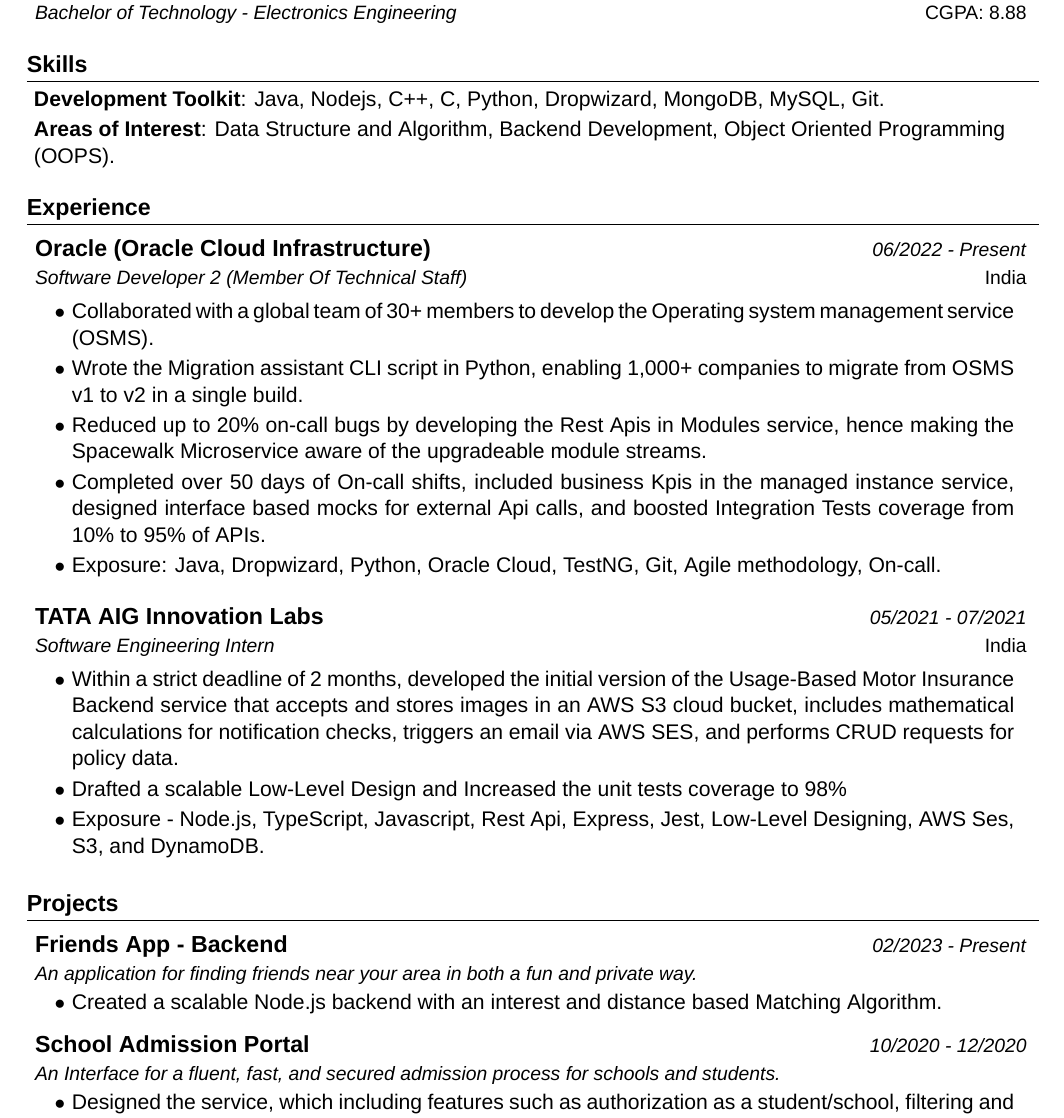
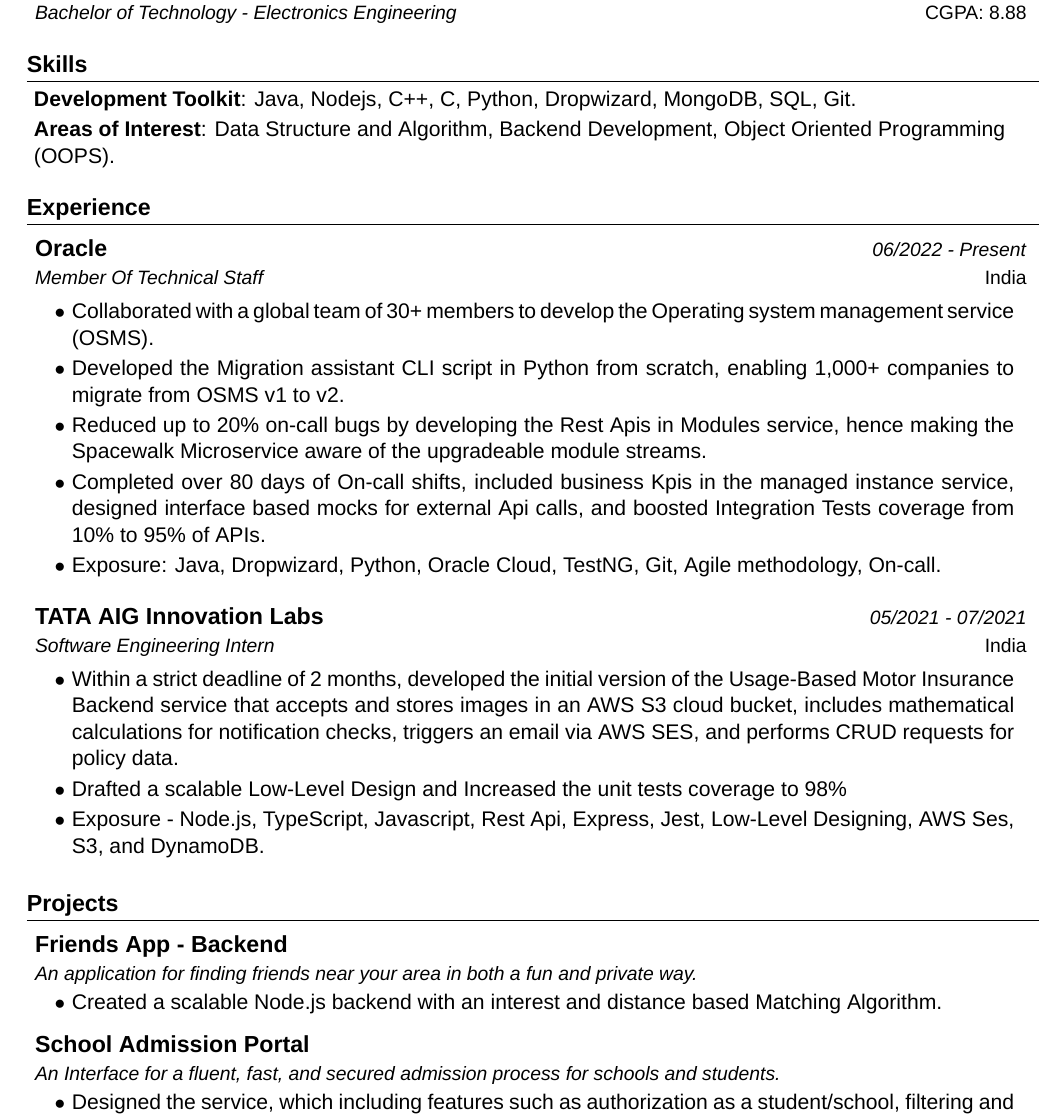
Before and after one commit to aviralJain101/resume_template, a LaTeX CV (resume.tex): part of the page, cut so that both start at the same text. Compiled offline with XeLaTeX; a missing font is replaced by an installed copy or a similar font.

Commit message:
Update resume.tex

```diff
--- a/resume.tex
+++ b/resume.tex
@@ -167,7 +167,7 @@
 \section{\textbf{Skills}}
  \begin{itemize}[leftmargin=0.05in, label={}]
     \small{\item{
-     \textbf{Development Toolkit}{: Java, Nodejs, C++, C, Python, Dropwizard, MongoDB, MySQL, Git.} \\
+     \textbf{Development Toolkit}{: Java, Nodejs, C++, C, Python, Dropwizard, MongoDB, SQL, Git.} \\
          \vspace{2pt}
      \textbf{Areas of Interest}{: Data Structure and Algorithm, Backend Development, Object Oriented Programming (OOPS).}
     }}
@@ -180,14 +180,14 @@
 \section{\textbf{Experience}}
   \resumeSubHeadingListStart
     \resumeSubheading
-      {Oracle (Oracle Cloud Infrastructure)}{India}
-      {Software Developer 2 (Member Of Technical Staff)}{06/2022 - Present}
+      {Oracle}{India}
+      {Member Of Technical Staff}{06/2022 - Present}
       \vspace{-2.0mm}
       \resumeItemListStart
     \item {Collaborated with a global team of 30+ members to develop the Operating system management service (OSMS).}
-    \item {Wrote the Migration assistant CLI script in Python, enabling 1,000+ companies to migrate from OSMS v1 to v2 in a single build.}
+    \item {Developed the Migration assistant CLI script in Python from scratch, enabling 1,000+ companies to migrate from OSMS v1 to v2.}
     \item {Reduced up to 20\% on-call bugs by developing the Rest Apis in Modules service, hence making the Spacewalk Microservice aware of the upgradeable module streams.}
-    \item {Completed over 50 days of On-call shifts, included business Kpis in the managed instance service, designed interface based mocks for external Api calls, and boosted Integration Tests coverage from 10\% to 95\% of APIs.}
+    \item {Completed over 80 days of On-call shifts, included business Kpis in the managed instance service, designed interface based mocks for external Api calls, and boosted Integration Tests coverage from 10\% to 95\% of APIs.}
     \item {Exposure: Java, Dropwizard, Python, Oracle Cloud, TestNG, Git, Agile methodology, On-call.}
     \resumeItemListEnd
 
@@ -215,7 +215,7 @@
     \resumeProject
       {Friends App - Backend} %Project Name
       {An application for finding friends near your area in both a fun and private way.} %Project Name, Location Name
-      {02/2023 - Present} %Event Dates
+      {} %Event Dates
 
       \resumeItemListStart
       \item {Created a scalable Node.js backend with an interest and distance based Matching Algorithm.}
@@ -225,7 +225,7 @@
     \resumeProject
       {School Admission Portal} %Project Name
       {An Interface for a fluent, fast, and secured admission process for schools and students.} %Project Name, Location Name
-      {10/2020 - 12/2020} %Event Dates
+      {} %Event Dates
 
       \resumeItemListStart
         \item {Designed the service, which including features such as authorization as a student/school, filtering and sorting schools based on their ratings, filling admission forms online, and real-time chatting.}
```
